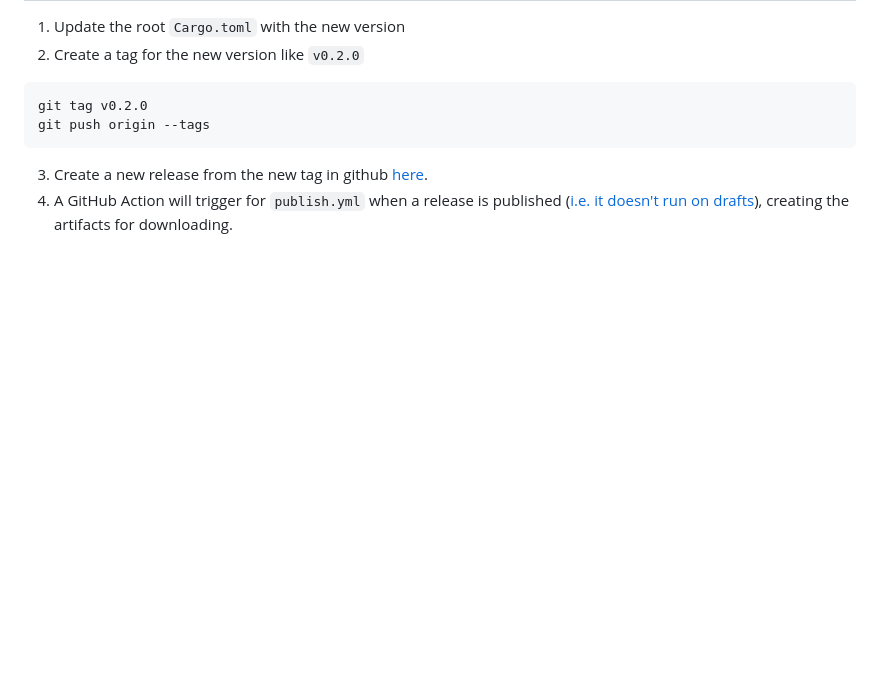
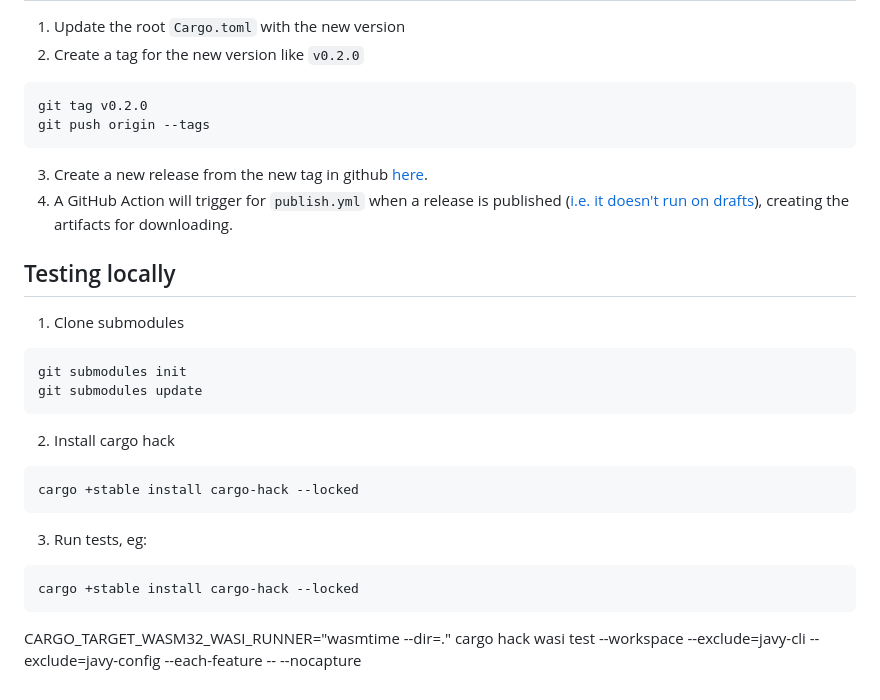
Before and after one commit to bytecodealliance/javy, a Markdown page: README.md, the part around the change. Drawn GitHub-style; blank space fills up the shorter version.

Commit message:
Add test instructions to readme

````diff
--- a/README.md
+++ b/README.md
@@ -291,3 +291,20 @@ git push origin --tags
 ```
 3. Create a new release from the new tag in github [here](https://github.com/bytecodealliance/javy/releases/new).
 4. A GitHub Action will trigger for `publish.yml` when a release is published ([i.e. it doesn't run on drafts](https://docs.github.com/en/actions/using-workflows/events-that-trigger-workflows#:~:text=created%2C%20edited%2C%20or%20deleted%20activity%20types%20for%20draft%20releases)), creating the artifacts for downloading.
+
+## Testing locally
+
+1. Clone submodules
+```
+git submodules init
+git submodules update
+```
+2. Install cargo hack
+```
+cargo +stable install cargo-hack --locked
+```
+3. Run tests, eg:
+```
+cargo +stable install cargo-hack --locked
+```
+CARGO_TARGET_WASM32_WASI_RUNNER="wasmtime --dir=." cargo hack wasi test --workspace --exclude=javy-cli --exclude=javy-config --each-feature -- --nocapture
````
